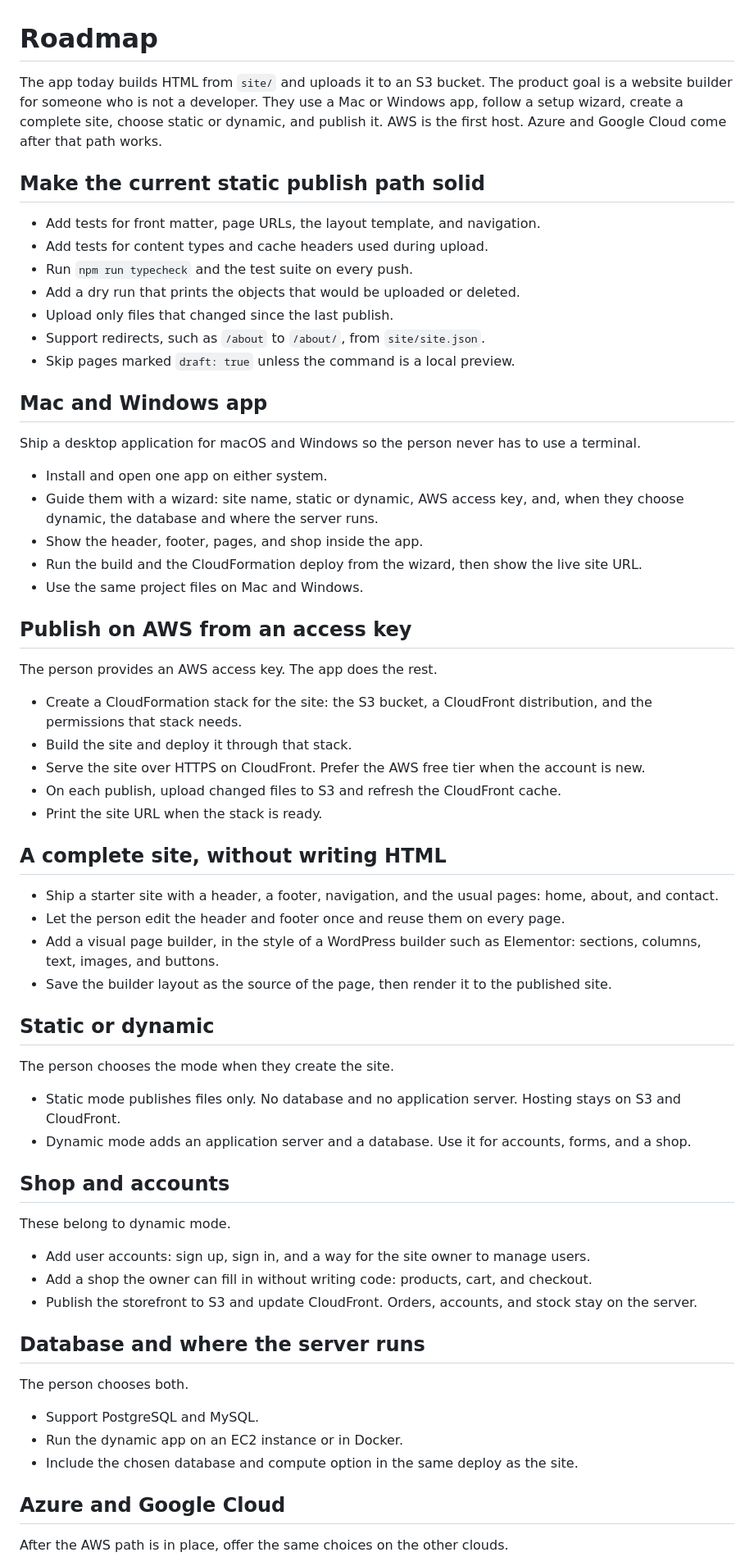
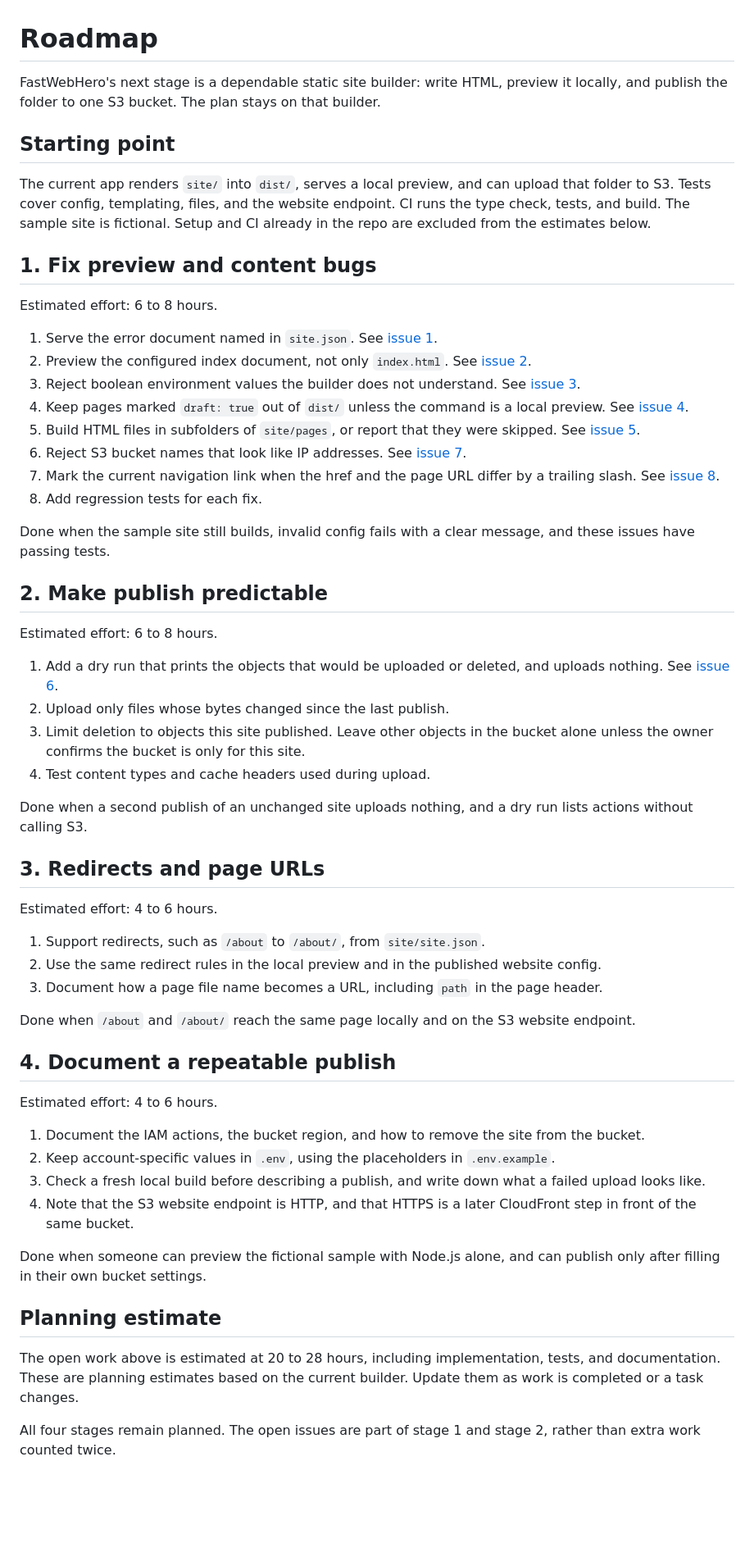
Before and after one commit to mrsalehi1/FastWebHero, a Markdown page: ROADMAP.md, the part around one of its changes. Shown at 82% size. GitHub-like rendering; blank space fills up the shorter version.

```diff
--- a/ROADMAP.md
+++ b/ROADMAP.md
@@ -1,68 +1,61 @@
 # Roadmap
 
-The app today builds HTML from `site/` and uploads it to an S3 bucket. The product goal is a website builder for someone who is not a developer. They use a Mac or Windows app, follow a setup wizard, create a complete site, choose static or dynamic, and publish it. AWS is the first host. Azure and Google Cloud come after that path works.
+FastWebHero's next stage is a dependable static site builder: write HTML, preview it locally, and publish the folder to one S3 bucket. The plan stays on that builder.
 
-## Make the current static publish path solid
+## Starting point
 
-- Add tests for front matter, page URLs, the layout template, and navigation.
-- Add tests for content types and cache headers used during upload.
-- Run `npm run typecheck` and the test suite on every push.
-- Add a dry run that prints the objects that would be uploaded or deleted.
-- Upload only files that changed since the last publish.
-- Support redirects, such as `/about` to `/about/`, from `site/site.json`.
-- Skip pages marked `draft: true` unless the command is a local preview.
+The current app renders `site/` into `dist/`, serves a local preview, and can upload that folder to S3. Tests cover config, templating, files, and the website endpoint. CI runs the type check, tests, and build. The sample site is fictional. Setup and CI already in the repo are excluded from the estimates below.
 
-## Mac and Windows app
+## 1. Fix preview and content bugs
 
-Ship a desktop application for macOS and Windows so the person never has to use a terminal.
+Estimated effort: 6 to 8 hours.
 
-- Install and open one app on either system.
-- Guide them with a wizard: site name, static or dynamic, AWS access key, and, when they choose dynamic, the database and where the server runs.
-- Show the header, footer, pages, and shop inside the app.
-- Run the build and the CloudFormation deploy from the wizard, then show the live site URL.
-- Use the same project files on Mac and Windows.
+1. Serve the error document named in `site.json`. See [issue 1](https://github.com/mrsalehi1/FastWebHero/issues/1).
+2. Preview the configured index document, not only `index.html`. See [issue 2](https://github.com/mrsalehi1/FastWebHero/issues/2).
+3. Reject boolean environment values the builder does not understand. See [issue 3](https://github.com/mrsalehi1/FastWebHero/issues/3).
+4. Keep pages marked `draft: true` out of `dist/` unless the command is a local preview. See [issue 4](https://github.com/mrsalehi1/FastWebHero/issues/4).
+5. Build HTML files in subfolders of `site/pages`, or report that they were skipped. See [issue 5](https://github.com/mrsalehi1/FastWebHero/issues/5).
+6. Reject S3 bucket names that look like IP addresses. See [issue 7](https://github.com/mrsalehi1/FastWebHero/issues/7).
+7. Mark the current navigation link when the href and the page URL differ by a trailing slash. See [issue 8](https://github.com/mrsalehi1/FastWebHero/issues/8).
+8. Add regression tests for each fix.
 
-## Publish on AWS from an access key
+Done when the sample site still builds, invalid config fails with a clear message, and these issues have passing tests.
 
-The person provides an AWS access key. The app does the rest.
+## 2. Make publish predictable
 
-- Create a CloudFormation stack for the site: the S3 bucket, a CloudFront distribution, and the permissions that stack needs.
-- Build the site and deploy it through that stack.
-- Serve the site over HTTPS on CloudFront. Prefer the AWS free tier when the account is new.
-- On each publish, upload changed files to S3 and refresh the CloudFront cache.
-- Print the site URL when the stack is ready.
+Estimated effort: 6 to 8 hours.
 
-## A complete site, without writing HTML
+1. Add a dry run that prints the objects that would be uploaded or deleted, and uploads nothing. See [issue 6](https://github.com/mrsalehi1/FastWebHero/issues/6).
+2. Upload only files whose bytes changed since the last publish.
+3. Limit deletion to objects this site published. Leave other objects in the bucket alone unless the owner confirms the bucket is only for this site.
+4. Test content types and cache headers used during upload.
 
-- Ship a starter site with a header, a footer, navigation, and the usual pages: home, about, and contact.
-- Let the person edit the header and footer once and reuse them on every page.
-- Add a visual page builder, in the style of a WordPress builder such as Elementor: sections, columns, text, images, and buttons.
-- Save the builder layout as the source of the page, then render it to the published site.
+Done when a second publish of an unchanged site uploads nothing, and a dry run lists actions without calling S3.
 
-## Static or dynamic
+## 3. Redirects and page URLs
 
-The person chooses the mode when they create the site.
+Estimated effort: 4 to 6 hours.
 
-- Static mode publishes files only. No database and no application server. Hosting stays on S3 and CloudFront.
-- Dynamic mode adds an application server and a database. Use it for accounts, forms, and a shop.
+1. Support redirects, such as `/about` to `/about/`, from `site/site.json`.
+2. Use the same redirect rules in the local preview and in the published website config.
+3. Document how a page file name becomes a URL, including `path` in the page header.
 
-## Shop and accounts
+Done when `/about` and `/about/` reach the same page locally and on the S3 website endpoint.
 
-These belong to dynamic mode.
+## 4. Document a repeatable publish
 
-- Add user accounts: sign up, sign in, and a way for the site owner to manage users.
-- Add a shop the owner can fill in without writing code: products, cart, and checkout.
-- Publish the storefront to S3 and update CloudFront. Orders, accounts, and stock stay on the server.
+Estimated effort: 4 to 6 hours.
 
-## Database and where the server runs
+1. Document the IAM actions, the bucket region, and how to remove the site from the bucket.
+2. Keep account-specific values in `.env`, using the placeholders in `.env.example`.
+3. Check a fresh local build before describing a publish, and write down what a failed upload looks like.
+4. Note that the S3 website endpoint is HTTP, and that HTTPS is a later CloudFront step in front of the same bucket.
 
-The person chooses both.
+Done when someone can preview the fictional sample with Node.js alone, and can publish only after filling in their own bucket settings.
 
-- Support PostgreSQL and MySQL.
-- Run the dynamic app on an EC2 instance or in Docker.
-- Include the chosen database and compute option in the same deploy as the site.
+## Planning estimate
 
-## Azure and Google Cloud
+The open work above is estimated at 20 to 28 hours, including implementation, tests, and documentation. These are planning estimates based on the current builder. Update them as work is completed or a task changes.
 
-After the AWS path is in place, offer the same choices on the other clouds.
+All four stages remain planned. The open issues are part of stage 1 and stage 2, rather than extra work counted twice.
 
```
Also changed, not shown: other parts of ROADMAP.md (+3 -7 lines), README.md (+25 -11 lines).
